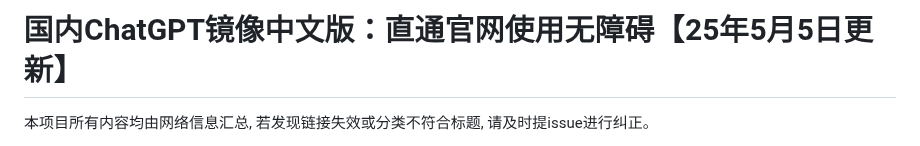
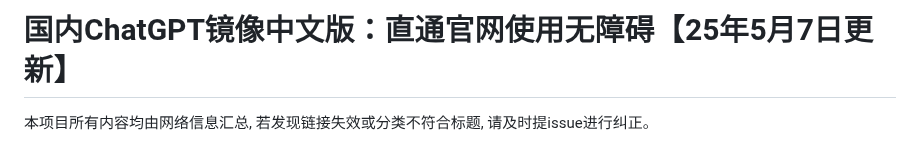
Before and after one commit to Cailailai/chatgpt, a Markdown page: README.md, the part around one of its changes. GitHub-like rendering.

```diff
--- a/README.md
+++ b/README.md
@@ -1,4 +1,4 @@
-# 国内ChatGPT镜像中文版：直通官网使用无障碍【25年5月5日更新】
+# 国内ChatGPT镜像中文版：直通官网使用无障碍【25年5月7日更新】
 
 本项目所有内容均由网络信息汇总, 若发现链接失效或分类不符合标题, 请及时提issue进行纠正。
 
```
Also changed, not shown: other parts of README.md (+1 -1 lines).
